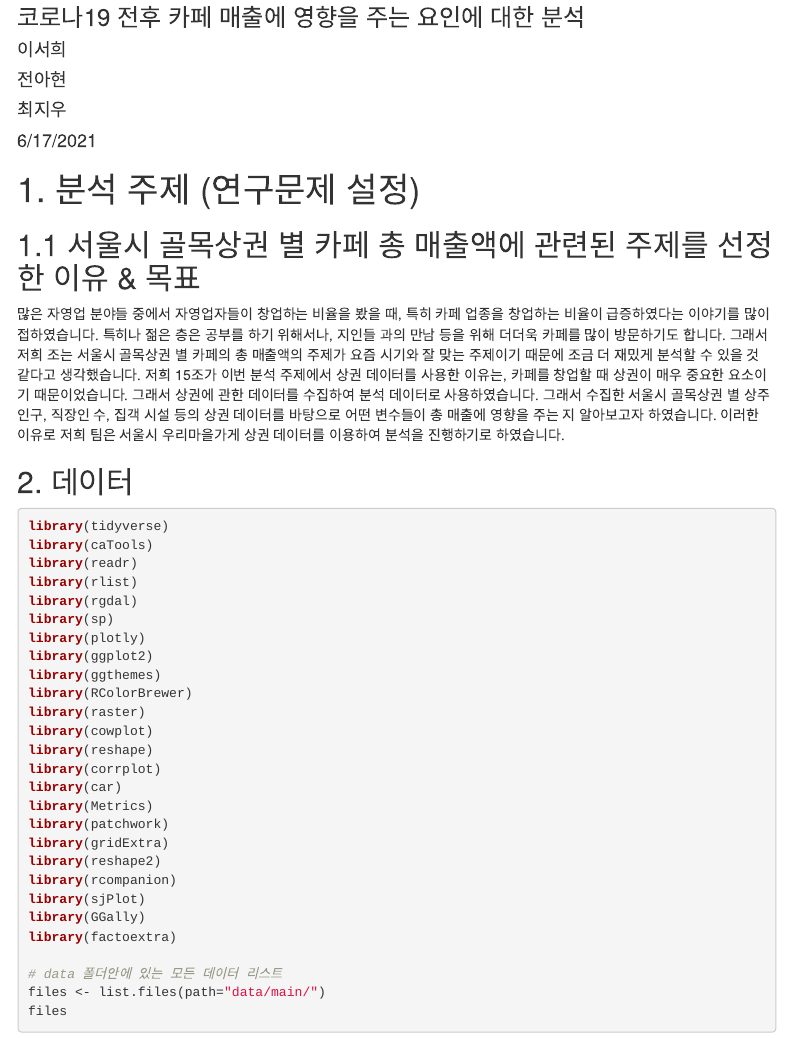
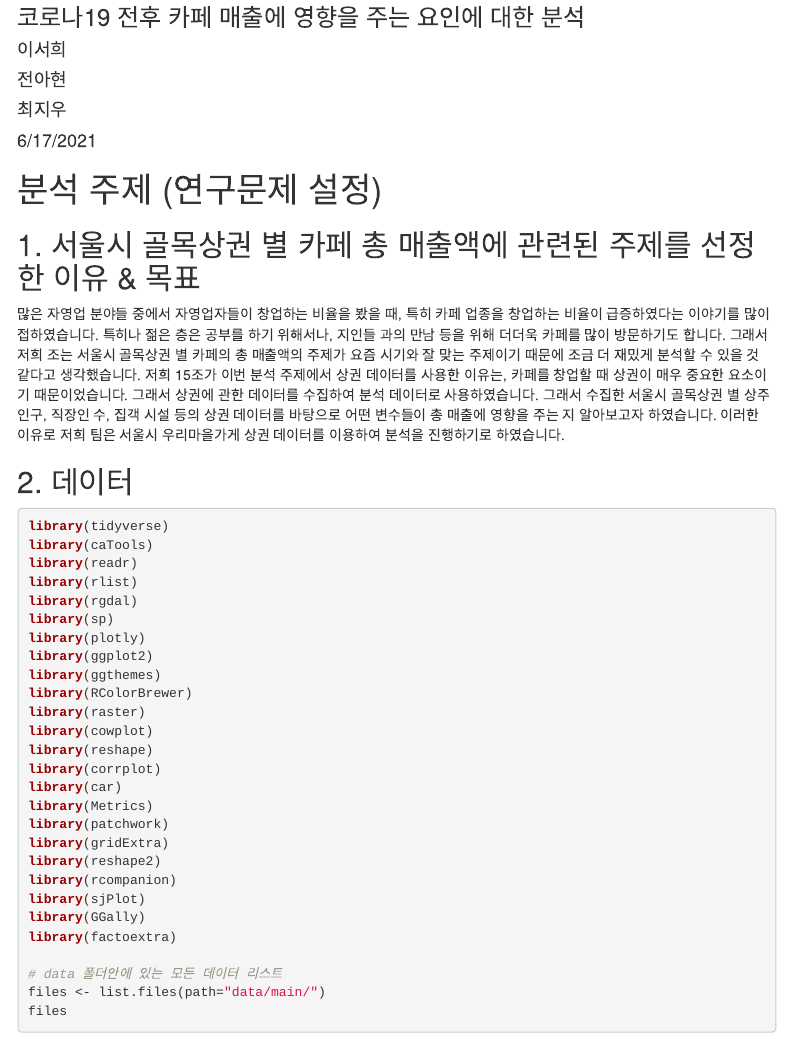
Before and after one commit to choi-jiwoo/21-1-data-analytics-in-R, an R Markdown document (서울시 골목상권별 카페 매출액 분석/21_1_Data_Analytics_in_R_finals_report.Rmd): the page in a window 1100 px wide, from 80 px down. Rendered offline with R 4.5, knitr and Pandoc, with nearby package versions; some code elsewhere in the file could not run offline; menus at the side of the page are left out; a web font asked for in the figures is replaced by an installed one.

Commit message:
Update first headings structure

```diff
--- a/서울시 골목상권별 카페 매출액 분석/21_1_Data_Analytics_in_R_finals_report.Rmd
+++ b/서울시 골목상권별 카페 매출액 분석/21_1_Data_Analytics_in_R_finals_report.Rmd
@@ -15,5 +15,5 @@ output:
     toc: yes
 ---
 
-# 1. 분석 주제 (연구문제 설정)
+# 분석 주제 (연구문제 설정)
 
```
Also changed, not shown: 서울시 골목상권별 카페 매출액 분석/21_1_Data_Analytics_in_R_finals_report.Rmd (2 more changed lines).
